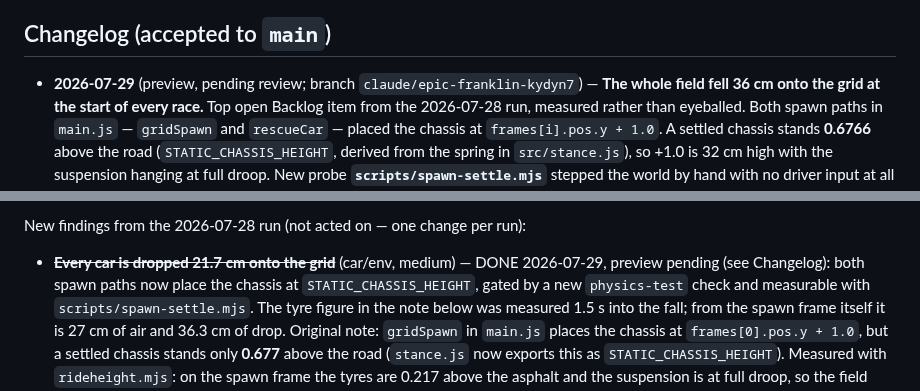
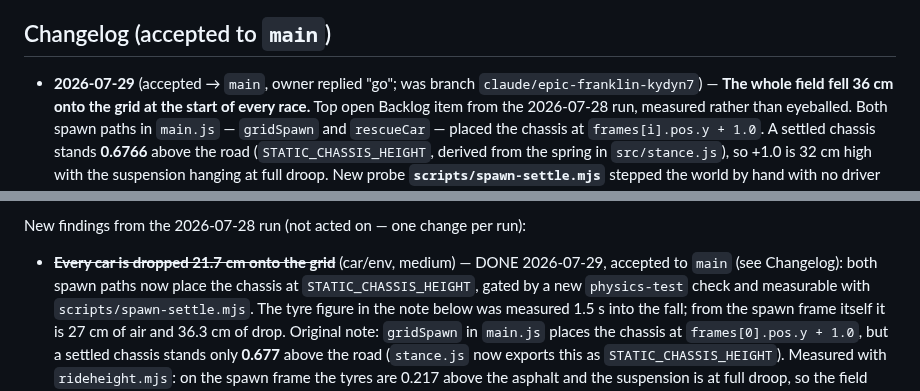
Before and after one commit to soldoutbudokan/racer2, a Markdown page: ROUTINE.md, 2 parts joined by grey strips. GitHub-like rendering.

Commit message:
ROUTINE: mark the grid-spawn fix accepted to main
Co-Authored-By: Claude Opus 5 <noreply@anthropic.com>
Claude-Session: https://claude.ai/code/session_013bvWHW1n8EudGSEseyvgbc

```diff
--- a/ROUTINE.md
+++ b/ROUTINE.md
@@ -83,7 +83,8 @@ deployed build but not pixel-identical to a real GPU — judge gross issues
 
 ## Changelog (accepted to `main`)
 
-- **2026-07-29** (preview, pending review; branch `claude/epic-franklin-kydyn7`)
+- **2026-07-29** (accepted → `main`, owner replied "go"; was branch
+  `claude/epic-franklin-kydyn7`)
   — **The whole field fell 36 cm onto the grid at the start of every race.**
   Top open Backlog item from the 2026-07-28 run, measured rather than eyeballed.
   Both spawn paths in `main.js` — `gridSpawn` and `rescueCar` — placed the
@@ -591,7 +592,7 @@ New findings from the 2026-07-27 run (not acted on — one change per run):
 New findings from the 2026-07-28 run (not acted on — one change per run):
 
 - ~~**Every car is dropped 21.7 cm onto the grid**~~ (car/env, medium) — DONE
-  2026-07-29, preview pending (see Changelog): both spawn paths now place the
+  2026-07-29, accepted to `main` (see Changelog): both spawn paths now place the
   chassis at `STATIC_CHASSIS_HEIGHT`, gated by a new `physics-test` check and
   measurable with `scripts/spawn-settle.mjs`. The tyre figure in the note below
   was measured 1.5 s into the fall; from the spawn frame itself it is 27 cm of
```
